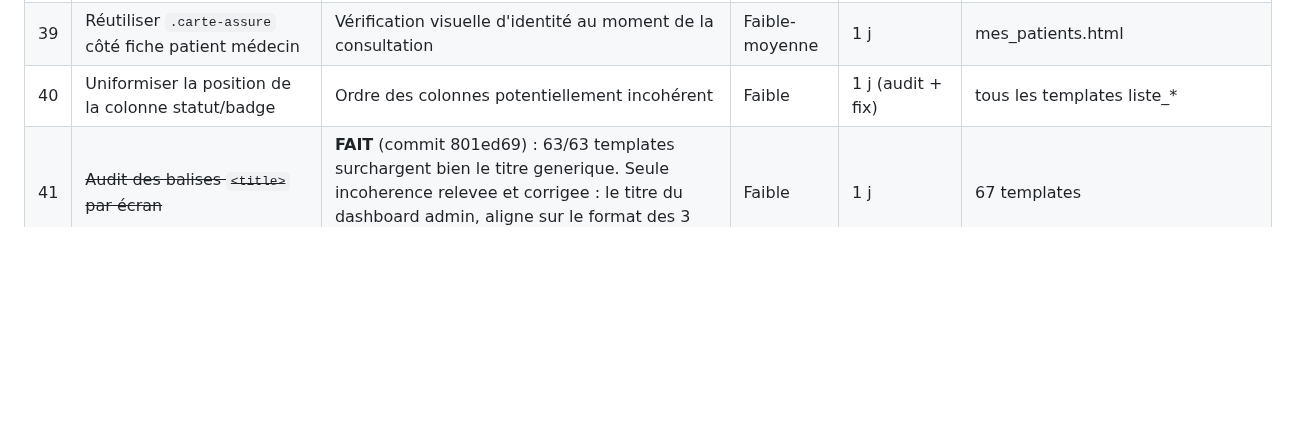
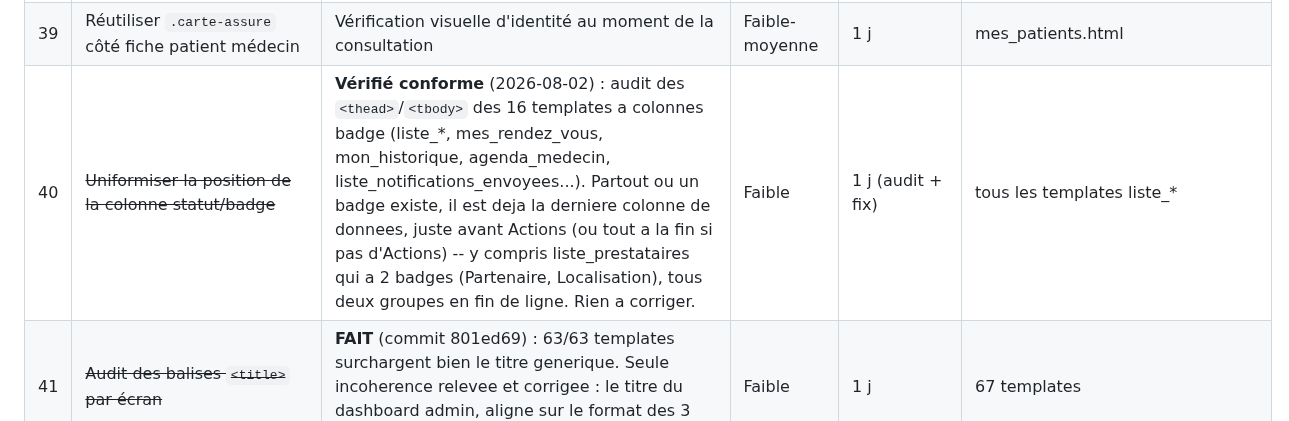
Before and after one commit to nito12973-hue/Projet_Final, a Markdown page: docs/superpowers/plan-direction-artistique.md, the part around the change. Drawn GitHub-style; blank space fills up the shorter version.

Commit message:
docs(plan): tranche l'item 40 (verifie conforme, deja coherent)

```diff
--- a/docs/superpowers/plan-direction-artistique.md
+++ b/docs/superpowers/plan-direction-artistique.md
@@ -133,7 +133,7 @@ Statut par item : voir la colonne "Chantier" des tableaux ci-dessous
 | 37 | Loader inline sur boutons d'action asynchrone | Export Excel/PDF, recherche de lieu : pas de retour visuel | Faible-moyenne | 1 j | rapports.html, ajouter_prestataire.html |
 | 38 | Écran "Ma carte" dédié, imprimable/exportable | Carte de prise en charge sous-exploitée (2 usages) | Moyenne | 2 j | nouveau template + views.py |
 | 39 | Réutiliser `.carte-assure` côté fiche patient médecin | Vérification visuelle d'identité au moment de la consultation | Faible-moyenne | 1 j | mes_patients.html |
-| 40 | Uniformiser la position de la colonne statut/badge | Ordre des colonnes potentiellement incohérent | Faible | 1 j (audit + fix) | tous les templates liste_* |
+| 40 | ~~Uniformiser la position de la colonne statut/badge~~ | **Vérifié conforme** (2026-08-02) : audit des `<thead>`/`<tbody>` des 16 templates a colonnes badge (liste_*, mes_rendez_vous, mon_historique, agenda_medecin, liste_notifications_envoyees...). Partout ou un badge existe, il est deja la derniere colonne de donnees, juste avant Actions (ou tout a la fin si pas d'Actions) -- y compris liste_prestataires qui a 2 badges (Partenaire, Localisation), tous deux groupes en fin de ligne. Rien a corriger. | Faible | 1 j (audit + fix) | tous les templates liste_* |
 | 41 | ~~Audit des balises `<title>` par écran~~ | **FAIT** (commit 801ed69) : 63/63 templates surchargent bien le titre generique. Seule incoherence relevee et corrigee : le titre du dashboard admin, aligne sur le format des 3 autres dashboards de role. | Faible | 1 j | 67 templates |
 | 42 | ~~Vérifier le cache CDN Leaflet (SRI, cache long)~~ | **Vérifié conforme** (2026-08-02) : les 3 templates chargent la meme version épinglée (1.9.4, pas `@latest`) avec des hachages SRI identiques (CSS et JS) -- unpkg sert un cache long/immuable pour une URL versionnée. Rien à corriger. | Faible | 0,5 j | ajouter_prestataire.html, modifier_prestataire.html, prestataires_proches.html |
 | 43 | Lazy-load Chart.js sur rapports.html | Chargé systématiquement même sans données | Faible-moyenne | 1 j | rapports.html |
```
